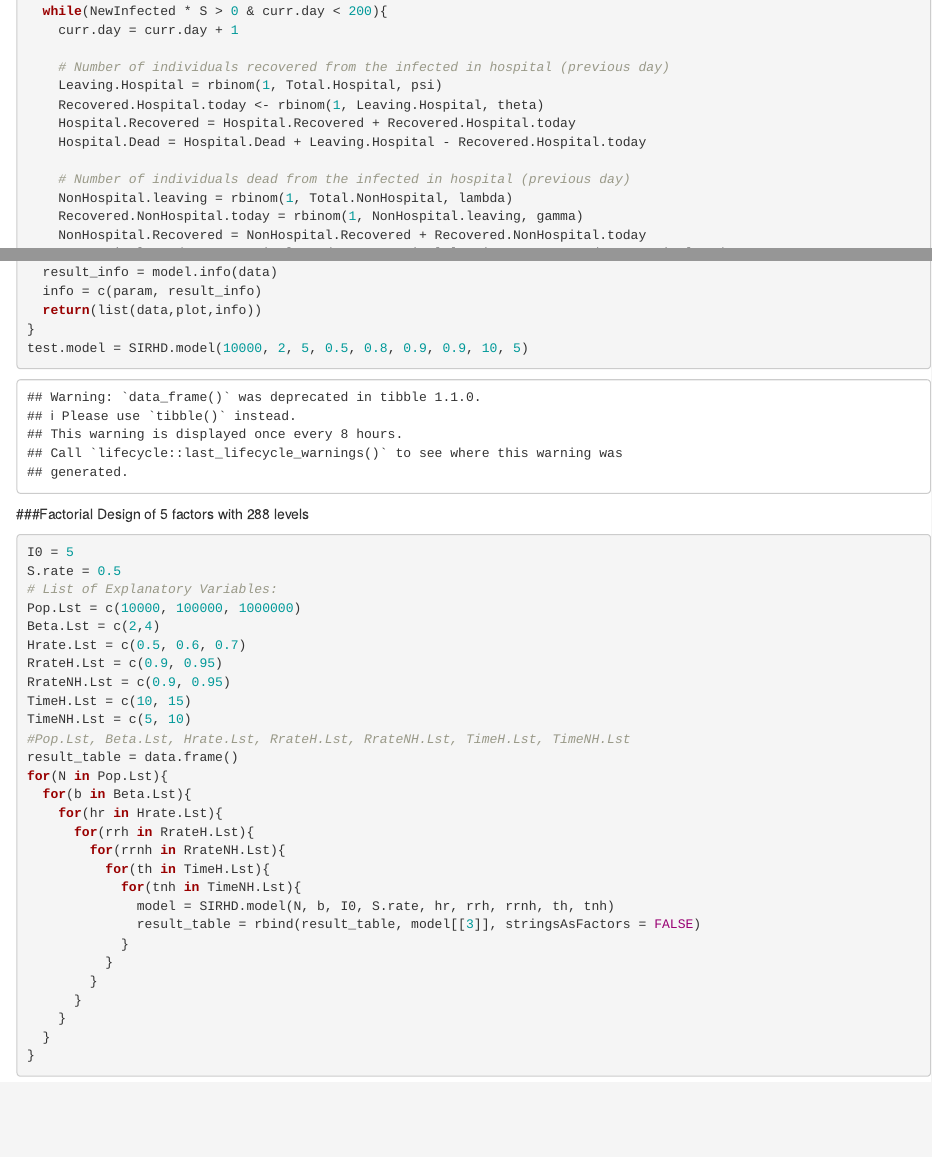
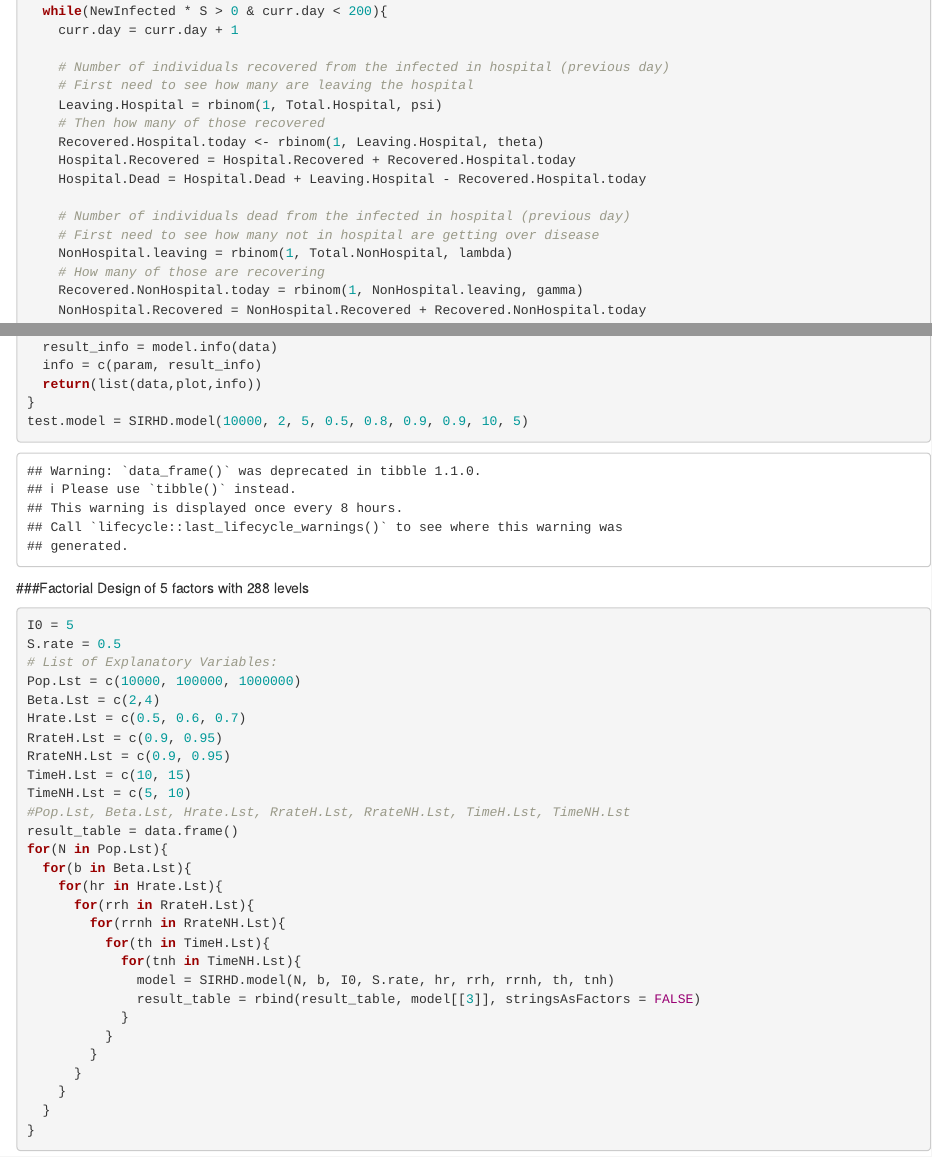
Before and after one commit to LinhTangTD/SIR_Modeling, an R Markdown document (SIHRDmodel with variability.Rmd): the page in a window 1100 px wide, from 900 px down, and a second part further down, joined at a grey line. Rendered offline with R 4.5, knitr and Pandoc, with nearby package versions; code that draws random numbers runs with fixed seeds of ours.

Commit message:
Update SIHRDmodel with variability.Rmd

```diff
--- a/SIHRDmodel with variability.Rmd
+++ b/SIHRDmodel with variability.Rmd
@@ -57,13 +57,17 @@ model.data = function(N, beta, I.0, p, epsilon, theta, gamma, TimeH, TimeNH){
     curr.day = curr.day + 1
 
     # Number of individuals recovered from the infected in hospital (previous day)
+    # First need to see how many are leaving the hospital
     Leaving.Hospital = rbinom(1, Total.Hospital, psi)
+    # Then how many of those recovered
     Recovered.Hospital.today <- rbinom(1, Leaving.Hospital, theta)
     Hospital.Recovered = Hospital.Recovered + Recovered.Hospital.today
     Hospital.Dead = Hospital.Dead + Leaving.Hospital - Recovered.Hospital.today
 
     # Number of individuals dead from the infected in hospital (previous day)
+    # First need to see how many not in hospital are getting over disease
     NonHospital.leaving = rbinom(1, Total.NonHospital, lambda)
+    # How many of those are recovering
     Recovered.NonHospital.today = rbinom(1, NonHospital.leaving, gamma)
     NonHospital.Recovered = NonHospital.Recovered + Recovered.NonHospital.today
     NonHospital.Dead = NonHospital.Dead + NonHospital.leaving - Recovered.NonHospital.today
```
